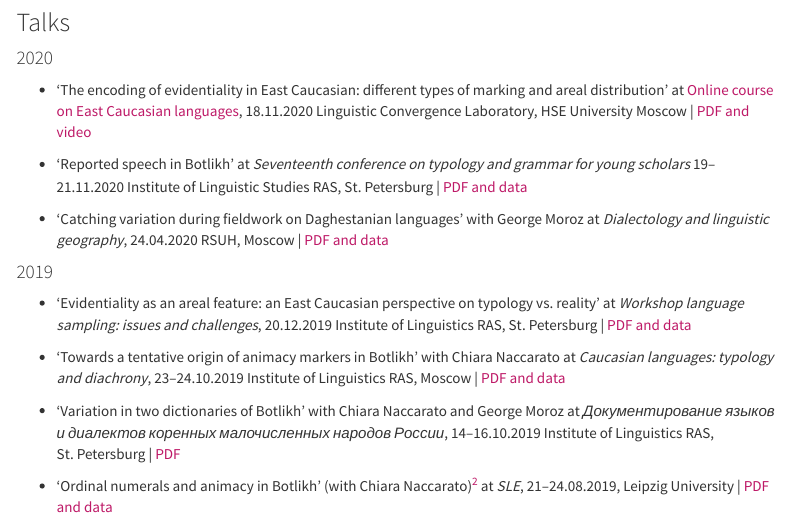
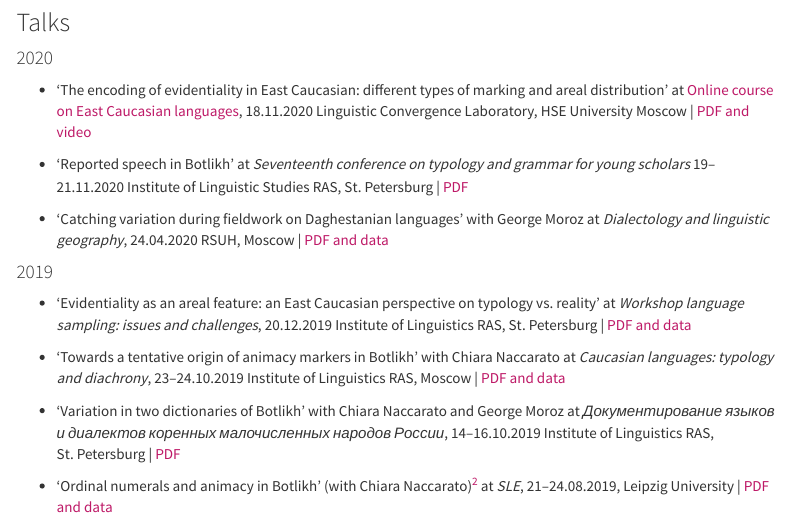
Before and after one commit to sverhees/site, an R Markdown document (publications.Rmd): the page in a window 1100 px wide, from 1420 px down. Rendered offline with R 4.5, knitr and Pandoc, with nearby package versions; menus at the side of the page are left out.

Commit message:
RS slides

```diff
--- a/publications.Rmd
+++ b/publications.Rmd
@@ -62,7 +62,7 @@ Updated: `r Sys.Date()`
 
 * 'The encoding of evidentiality in East Caucasian: different types of marking and areal distribution' at [Online course on East Caucasian languages](https://ilcl.hse.ru/en/east_caucasian/), 18.11.2020 Linguistic Convergence Laboratory, HSE University Moscow | [PDF and video](https://ilcl.hse.ru/en/east_caucasian/schedule)
 
-* 'Reported speech in Botlikh' at *Seventeenth conference on typology and grammar for young scholars* 19--21.11.2020 Institute of Linguistic Studies RAS, St. Petersburg | [PDF and data](https://github.com/sverhees/mt2020_rsbotlikh)
+* 'Reported speech in Botlikh' at *Seventeenth conference on typology and grammar for young scholars* 19--21.11.2020 Institute of Linguistic Studies RAS, St. Petersburg | [PDF](https://github.com/sverhees/site/blob/master/talks/2020MT_RS_in_Botlikh.pdf)
 
 * 'Catching variation during fieldwork on Daghestanian languages' with George Moroz at *Dialectology and linguistic geography*, 24.04.2020 RSUH, Moscow | [PDF and data](https://github.com/agricolamz/2020.04.24_RSUH_Zilo_variation)
 
```
Also changed, not shown: talks/2020MT_RS_in_Botlikh.pdf (added), 2 other files.
